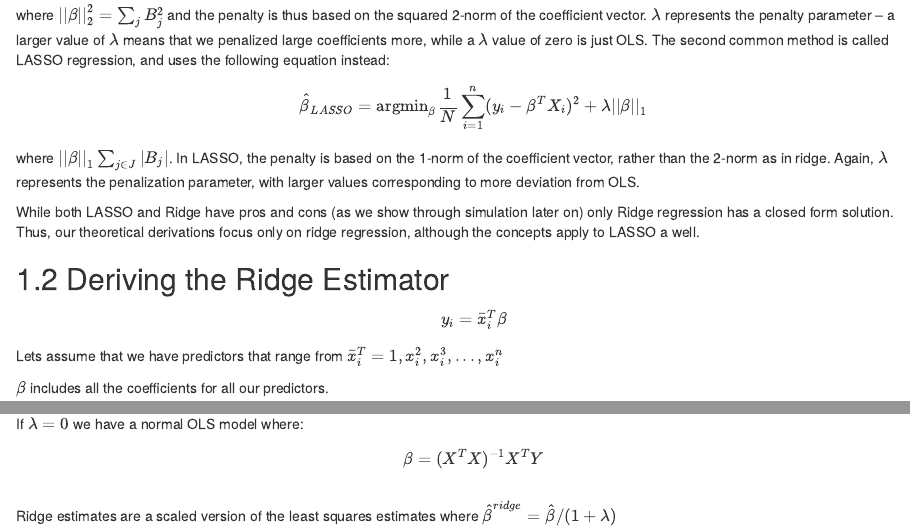
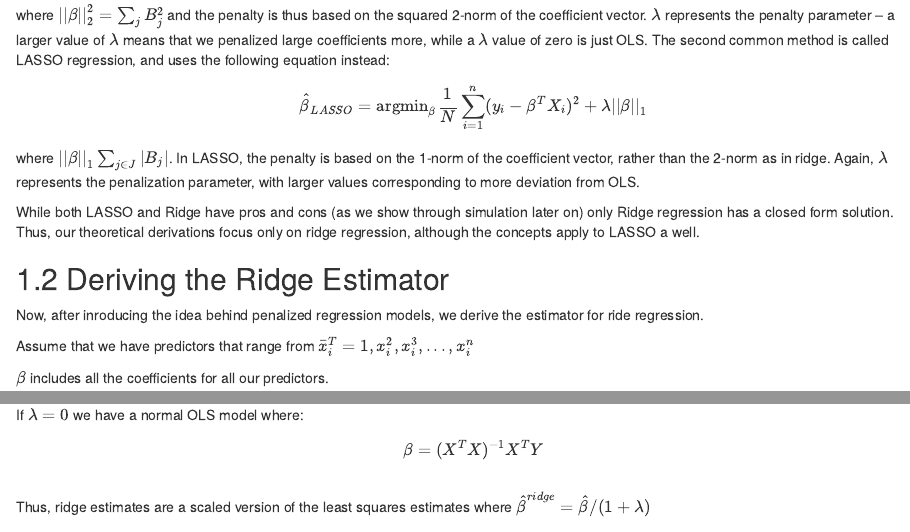
Before and after one commit to fchung1224/Regularization-Math-Stats, an R Markdown document (penalized-regression-estimator.Rmd): the page in a window 1100 px wide, from 470 px down, and a second part further down, joined at a grey line. Rendered offline with R 4.5, knitr and Pandoc, with nearby package versions; drawn as R Markdown's standard HTML page in place of the format the file asks for.

Commit message:
Update penalized regression

```diff
--- a/penalized-regression-estimator.Rmd
+++ b/penalized-regression-estimator.Rmd
@@ -27,11 +27,9 @@ While both LASSO and Ridge have pros and cons (as we show through simulation lat
 
 
 ## Deriving the Ridge Estimator
+Now, after inroducing the idea behind penalized regression models, we derive the estimator for ride regression.
 
-$$
-y_i = \bar{x}^T_i \beta
-$$
-Lets assume that we have predictors that range from $\bar{x}^T_i  = 1,x^2_i,x^3_i,...,x_i^n$
+Assume that we have predictors that range from $\bar{x}^T_i  = 1,x^2_i,x^3_i,...,x_i^n$
 
 $\beta$ includes all the coefficients for all our predictors.
 
@@ -73,5 +71,4 @@ $$
 \beta = (X^TX)^{-1}X^TY \\
 $$
 
-
-Ridge estimates are a scaled version of the least squares estimates where $\hat{\beta}^{ridge} = \hat{\beta}/(1+\lambda)$
+Thus, ridge estimates are a scaled version of the least squares estimates where $\hat{\beta}^{ridge} = \hat{\beta}/(1+\lambda)$
```
